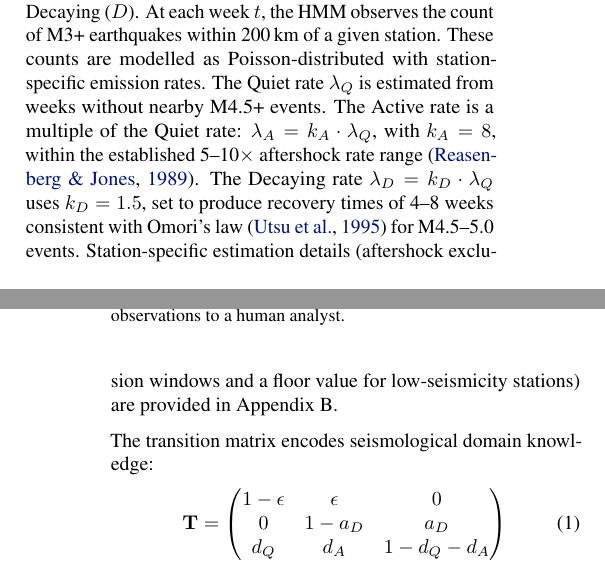
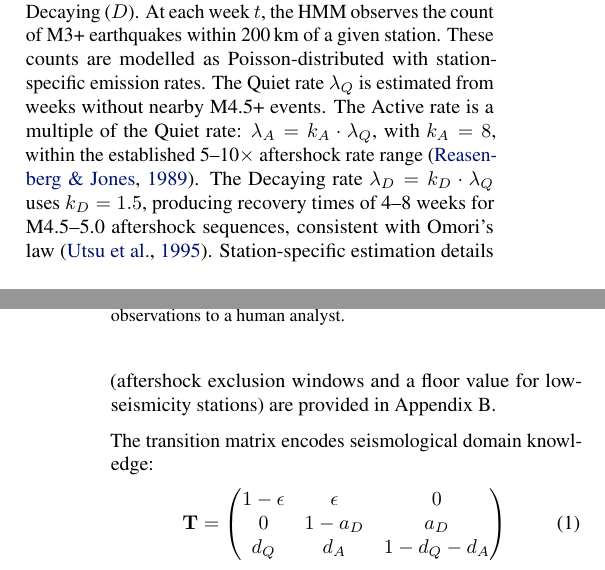
Before and after one commit to ya325icacuk/seismic-phase-picking, a LaTeX paper (paper/main.tex, which reads paper/sections/method.tex): two parts of the columns of pages 3 and 4 of 13, joined at a grey line, cut so that both start at the same text. Compiled offline with pdfLaTeX.

Commit message:
Reword Decaying rate sentence for clarity
Co-Authored-By: Claude Opus 4.6 <noreply@anthropic.com>

```diff
--- a/paper/sections/method.tex
+++ b/paper/sections/method.tex
@@ -129,7 +129,7 @@ PhaseNet produces a pick $p$ with confidence $c \in [0, 1]$ at a station during
 
 The HMM classifies each station's current seismic environment into one of three regimes, based on the seismic cycle described in Section~2.3. It does not detect earthquakes directly. Instead, it estimates whether each station is still experiencing elevated seismicity following a large event, or has returned to background levels.
 
-We define three hidden states: Quiet ($Q$), Active ($A$), and Decaying ($D$). At each week $t$, the HMM observes the count of M3+ earthquakes within 200\,km of a given station. These counts are modelled as Poisson-distributed with station-specific emission rates. The Quiet rate $\lambda_Q$ is estimated from weeks without nearby M4.5+ events. The Active rate is a multiple of the Quiet rate: $\lambda_A = k_A \cdot \lambda_Q$, with $k_A = 8$, within the established 5--10$\times$ aftershock rate range \citep{reasenberg1989earthquake}. The Decaying rate $\lambda_D = k_D \cdot \lambda_Q$ uses $k_D = 1.5$, set to produce recovery times of 4--8 weeks consistent with Omori's law \citep{utsu1995centenary} for M4.5--5.0 events. Station-specific estimation details (aftershock exclusion windows and a floor value for low-seismicity stations) are provided in Appendix~B.
+We define three hidden states: Quiet ($Q$), Active ($A$), and Decaying ($D$). At each week $t$, the HMM observes the count of M3+ earthquakes within 200\,km of a given station. These counts are modelled as Poisson-distributed with station-specific emission rates. The Quiet rate $\lambda_Q$ is estimated from weeks without nearby M4.5+ events. The Active rate is a multiple of the Quiet rate: $\lambda_A = k_A \cdot \lambda_Q$, with $k_A = 8$, within the established 5--10$\times$ aftershock rate range \citep{reasenberg1989earthquake}. The Decaying rate $\lambda_D = k_D \cdot \lambda_Q$ uses $k_D = 1.5$, producing recovery times of 4--8 weeks for M4.5--5.0 aftershock sequences, consistent with Omori's law \citep{utsu1995centenary}. Station-specific estimation details (aftershock exclusion windows and a floor value for low-seismicity stations) are provided in Appendix~B.
 
 The transition matrix encodes seismological domain knowledge:
 \begin{equation}
```
